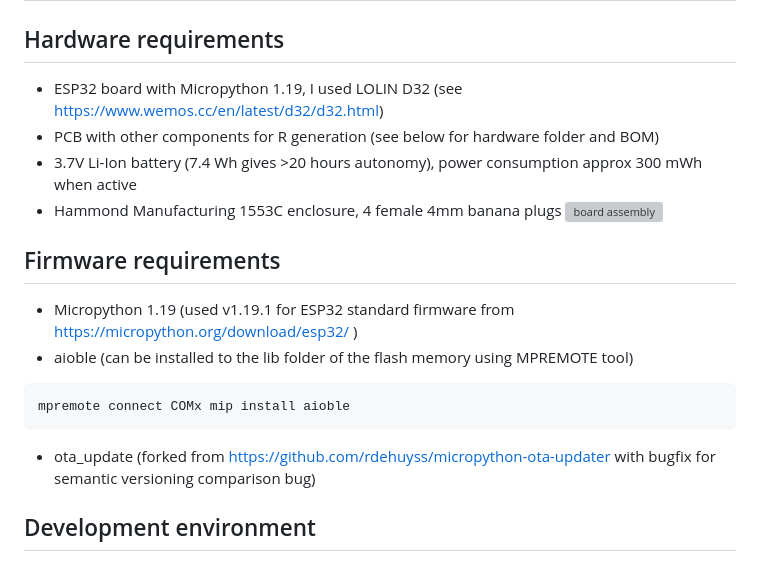
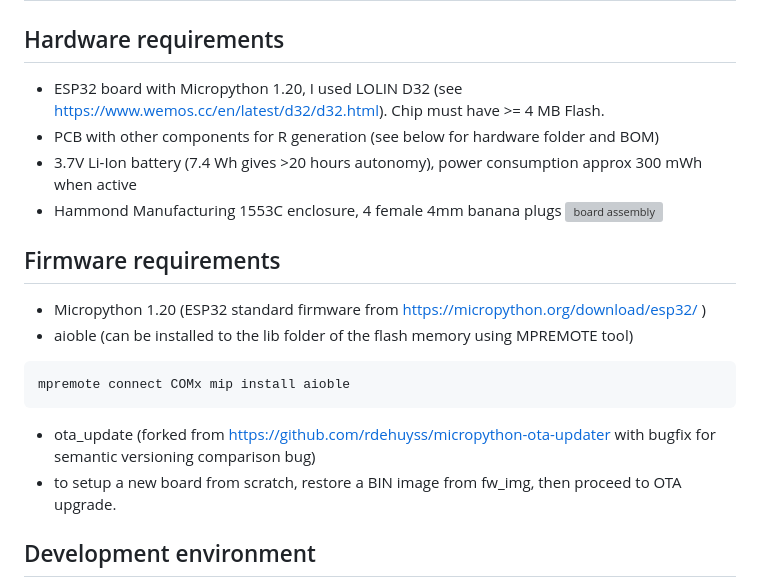
Before and after one commit to schneiderelectricsystemsitaly/IOTestingBoard, a Markdown page: README.md, the part around the change. GitHub-like rendering; grey boxes are pictures that could not be loaded.

````diff
--- a/README.md
+++ b/README.md
@@ -9,19 +9,20 @@
 # Requirements
 
 ## Hardware requirements
-* ESP32 board with Micropython 1.19, I used LOLIN D32 (see https://www.wemos.cc/en/latest/d32/d32.html)
+* ESP32 board with Micropython 1.20, I used LOLIN D32 (see https://www.wemos.cc/en/latest/d32/d32.html). Chip must have >= 4 MB Flash.
 * PCB with other components for R generation (see below for hardware folder and BOM)
 * 3.7V Li-Ion battery (7.4 Wh gives >20 hours autonomy), power consumption approx 300 mWh when active
 * Hammond Manufacturing 1553C enclosure, 4 female 4mm banana plugs
 ![board assembly](https://user-images.githubusercontent.com/6236243/210255944-00ad9902-d084-4316-a0a8-11a4b11ba48b.png)
 
 ## Firmware requirements
-* Micropython 1.19 (used v1.19.1 for ESP32 standard firmware from https://micropython.org/download/esp32/ )
+* Micropython 1.20 (ESP32 standard firmware from https://micropython.org/download/esp32/ )
 * aioble (can be installed to the lib folder of the flash memory using MPREMOTE tool)
 ```shell
 mpremote connect COMx mip install aioble
 ```
 * ota_update (forked from https://github.com/rdehuyss/micropython-ota-updater with bugfix for semantic versioning comparison bug)
+* to setup a new board from scratch, restore a BIN image from fw_img, then proceed to OTA upgrade.
 
 ## Development environment
 * Python 3.8
````
